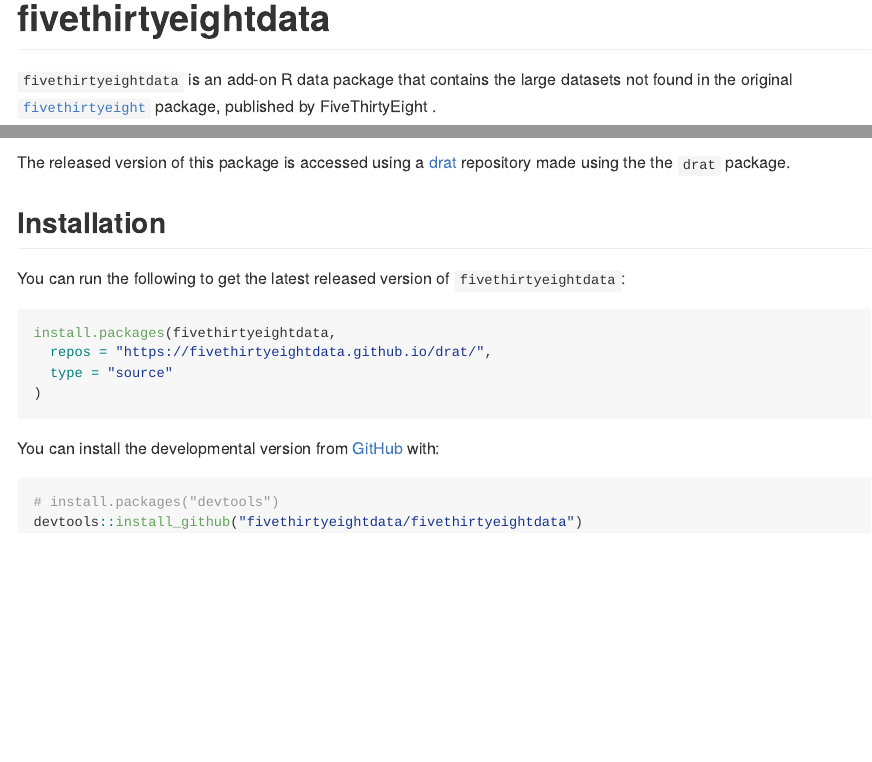
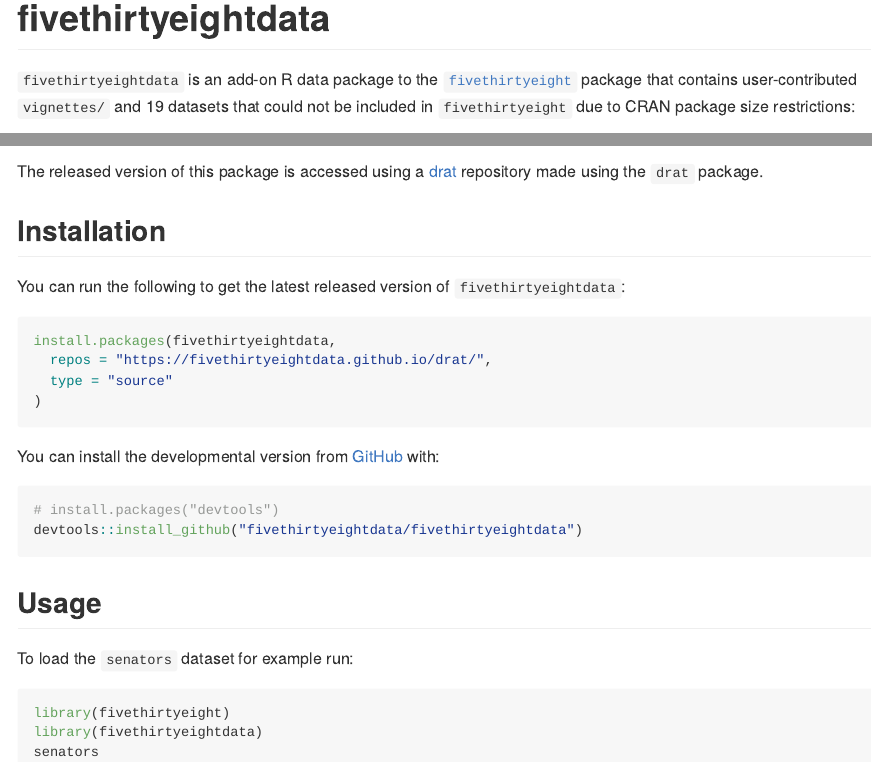
Before and after one commit to fivethirtyeightdata/fivethirtyeightdata, an R Markdown document (README.Rmd): the page in a window 1100 px wide, from its top, and a second part further down, joined at a grey line. The pictures show the output file README.md that the author committed with the source, drawn offline in the style of GitHub.

Commit message:
Edit README

````diff
--- a/README.Rmd
+++ b/README.Rmd
@@ -11,10 +11,20 @@
   fig.path = "man/figures/README-",
   out.width = "100%"
 )
+
+library(dplyr)
+library(knitr)
+library(stringr)
+
+all_fivethirtyeightdata_datasets <- data(package = "fivethirtyeightdata")$result[, c("Item", "Title")] %>%
+  as_tibble()
 ```
+
+
 
 # fivethirtyeightdata
 
-`fivethirtyeightdata` is an add-on R data package that contains the large datasets not found in the original [`fivethirtyeight`](https://github.com/rudeboybert/fivethirtyeight) package, published by FiveThirtyEight \url{https://github.com/fivethirtyeight/data}.
+`fivethirtyeightdata` is an add-on R data package to the [`fivethirtyeight`](fivethirtyeight-r.netlify.com/) package that contains user-contributed `vignettes/`
+and `r all_fivethirtyeightdata_datasets %>% nrow()` datasets that could not be included in `fivethirtyeight` due to CRAN package size restrictions:
 
-The released version of this package is accessed using a [drat](https://github.com/fivethirtyeightdata/drat) repository made using the the `drat` package.
+```{r echo=FALSE}
@@ -21,3 +36,5 @@
+The released version of this package is accessed using a [drat](https://github.com/fivethirtyeightdata/drat) repository made using the `drat` package.
+
 
 ## Installation
 
@@ -36,3 +53,13 @@
 # install.packages("devtools")
 devtools::install_github("fivethirtyeightdata/fivethirtyeightdata")
 ```
+
+## Usage
+
+To load the `senators` dataset for example run:
+
+```{r, eval = FALSE}
+library(fivethirtyeight)
+library(fivethirtyeightdata)
+senators
+```
````
Also changed, not shown: README.md, README.Rmd (5 more changed lines).
